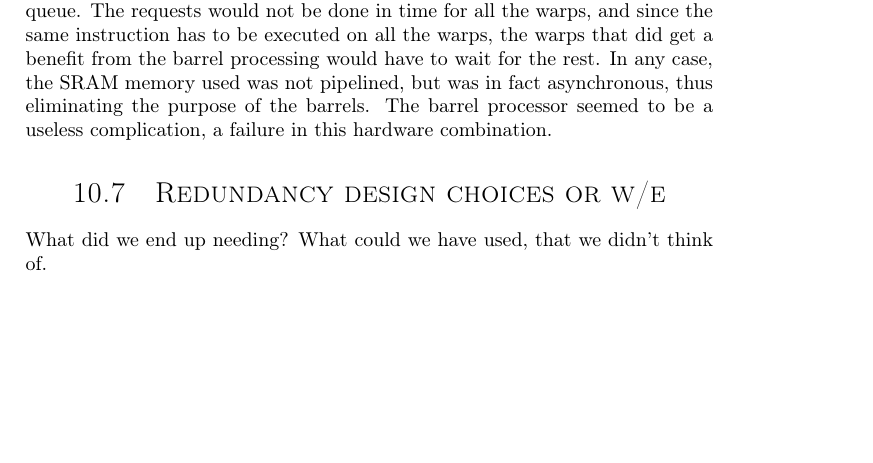
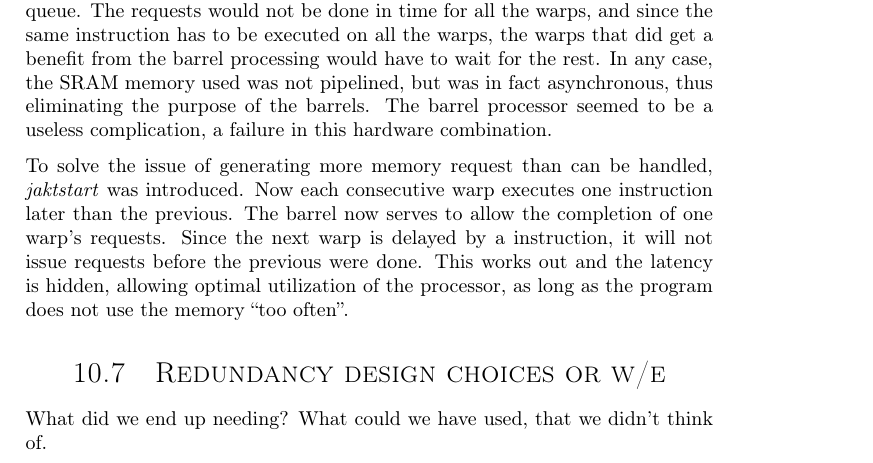
Before and after one commit to dmpro2014/report, a LaTeX thesis (report/main/report.tex, which reads report/discussion/jaktstart.tex): part of page 59 of 75, cut so that both start at the same text, the shorter picture padded with empty space. Compiled offline with pdfLaTeX.

Commit message:
Jaktstart: Explan how jaktstart solves everything.

```diff
--- a/report/discussion/jaktstart.tex
+++ b/report/discussion/jaktstart.tex
@@ -35,4 +35,10 @@ The requests would not be done in time for all the warps, and since the same ins
 In any case, the SRAM memory used was not pipelined, but was in fact asynchronous, thus eliminating the purpose of the barrels.
 The barrel processor seemed to be a useless complication, a failure in this hardware combination.
 
+To solve the issue of generating more memory request than can be handled, \emph{jaktstart} was introduced.
+Now each consecutive warp executes one instruction later than the previous.
+The barrel now serves to allow the completion of one warp's requests.
+Since the next warp is delayed by a instruction, it will not issue requests before the previous were done.
+This works out and the latency is hidden, allowing optimal utilization of the processor, as long as the program does not use the memory ``too often''.
+
 \end{document}
```
